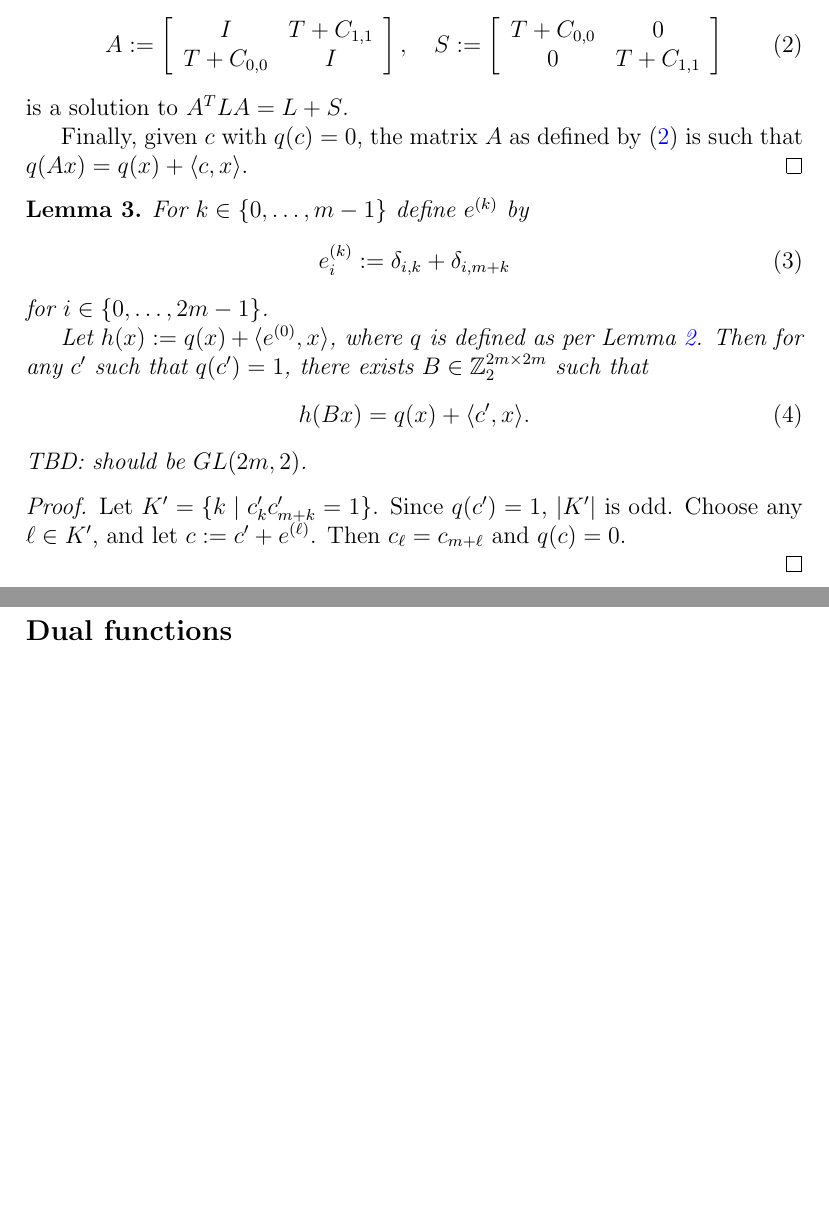
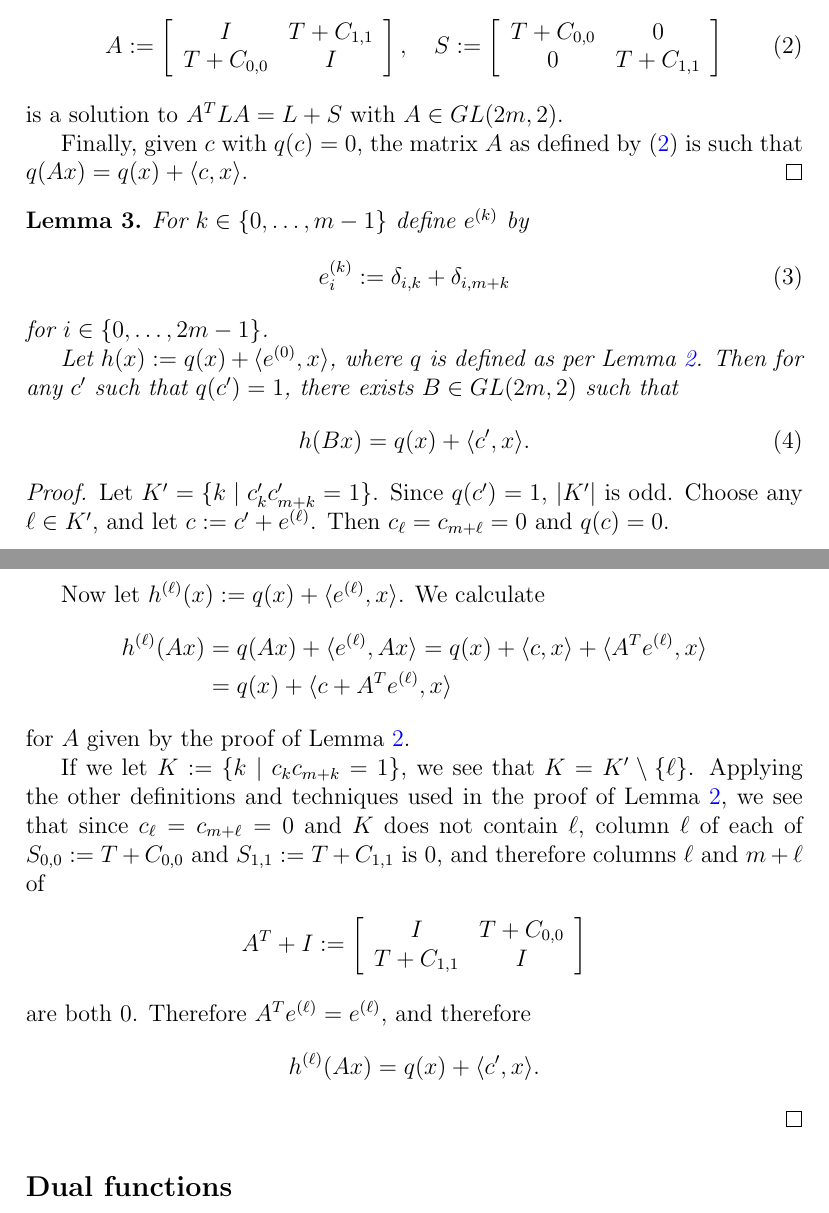
Before and after one commit to penguian/Boolean-Cayley-graphs, a LaTeX paper (papers-talks/Bent-functions-Cayley-graphs/Leopardi-Bent-functions-Cayley-graphs.tex): two parts of pages 10 and 11 of 18, joined at a grey line, cut so that both start at the same text, the shorter picture padded with empty space. Compiled offline with pdfLaTeX.

Commit message:
Continue the proof of Lemma 3.

```diff
--- a/papers-talks/Bent-functions-Cayley-graphs/Leopardi-Bent-functions-Cayley-graphs.tex
+++ b/papers-talks/Bent-functions-Cayley-graphs/Leopardi-Bent-functions-Cayley-graphs.tex
@@ -891,7 +890,7 @@ T + C_{0,0} & 0
 \right]
 \label{eq-a-s-def}
 \end{align}
-is a solution to $A^T L A = L + S$.
+is a solution to $A^T L A = L + S$ with $A \in GL(2 m, 2)$.
 
 Finally, given $c$ with $q(c)=0$, the matrix $A$ as defined by \eqref{eq-a-s-def} is such that
 $q(A x) = q(x) + \langle c, x \rangle$.
@@ -907,18 +906,56 @@ e_i^{(k)} &:= \delta_{i,k} + \delta_{i,m+k}
 for $i \in \{0,\ldots,2 m - 1\}$.
 
 Let $h(x) := q(x) + \langle e^{(0)}, x \rangle$, where $q$ is defined as per Lemma \ref{lm-notes-4}.
-Then for any $c'$ such that $q(c')=1$, there exists $B \in \Z_2^{2 m \times 2 m}$ such that
+Then for any $c'$ such that $q(c')=1$, there exists $B \in GL(2 m, 2)$ such that
 \begin{align}
 h(B x) &= q(x) + \langle c',x \rangle.
 \label{eq-h-B-x}
 \end{align}
-TBD: should be $GL(2 m, 2)$.
 \end{Lemma}
 
 \begin{proof}
 Let $K'=\{k \mid c'_k c'_{m+k} = 1\}$. Since $q(c')=1$, $\abs{K'}$ is odd.
 Choose any $\ell \in K'$, and let $c := c' + e^{(\ell)}$.
-Then $c_{\ell} = c_{m+\ell}$ and $q(c)=0$.
+Then $c_{\ell} = c_{m+\ell} = 0$ and $q(c)=0$.
+
+Now let $h^{(\ell)}(x) := q(x) + \langle e^{(\ell)}, x \rangle$.
+We calculate
+\begin{align*}
+h^{(\ell)}(A x)
+&=
+q(A x) + \langle e^{(\ell)}, A x \rangle
+=
+q(x) + \langle c, x \rangle + \langle A^T e^{(\ell)}, x \rangle
+\\
+&=
+q(x) + \langle c + A^T e^{(\ell)}, x \rangle
+\end{align*}
+for $A$ given by the proof of Lemma \ref{lm-notes-4}.
+
+If we let $K := \{ k \mid c_k c_{m+k} = 1 \}$, we see that $K = K' \setminus \{\ell\}$.
+Applying the other definitions and techniques used in the proof of Lemma \ref{lm-notes-4},
+we see that since $c_{\ell} = c_{m+\ell} = 0$ and $K$ does not contain $\ell$,
+column $\ell$ of each of $S_{0,0} := T + C_{0,0}$
+and $S_{1,1} := T + C_{1,1}$ is $0$, and therefore columns $\ell$ and $m + \ell$ of
+\begin{align*}
+A^T + I
+&:=
+\left[
+\begin{array}{cc}
+I & T + C_{0,0}
+\\
+T + C_{1,1} & I
+\end{array}
+\right]
+\end{align*}
+are both $0$.
+Therefore $A^T e^{(\ell)} = e^{(\ell)}$, and therefore
+\begin{align*}
+h^{(\ell)}(A x)
+&=
+q(x) + \langle c', x \rangle.
+\end{align*}
+
 
 \end{proof}
 
```
Also changed, not shown: papers-talks/Bent-functions-Cayley-graphs/Leopardi-Bent-functions-Cayley-graphs.tex (1 more changed lines).
